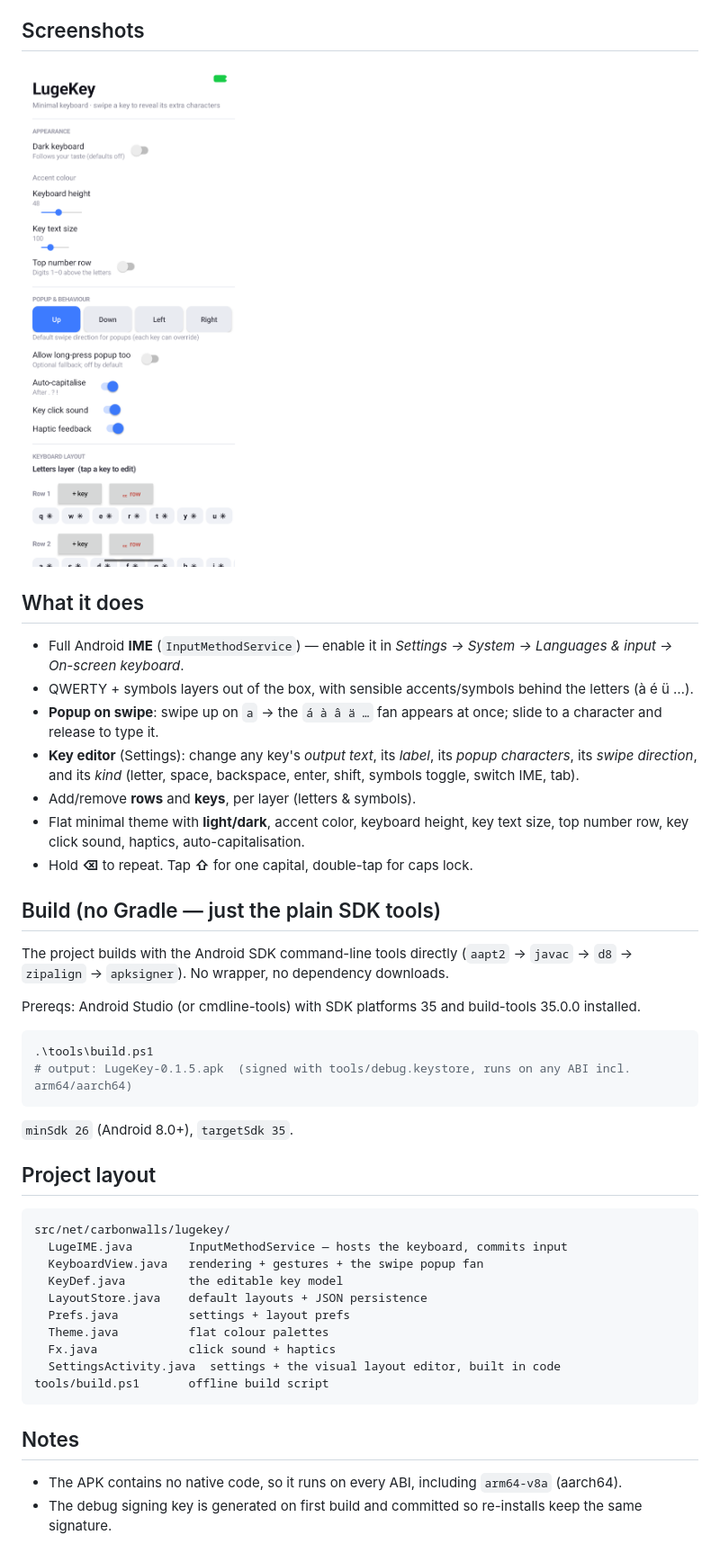
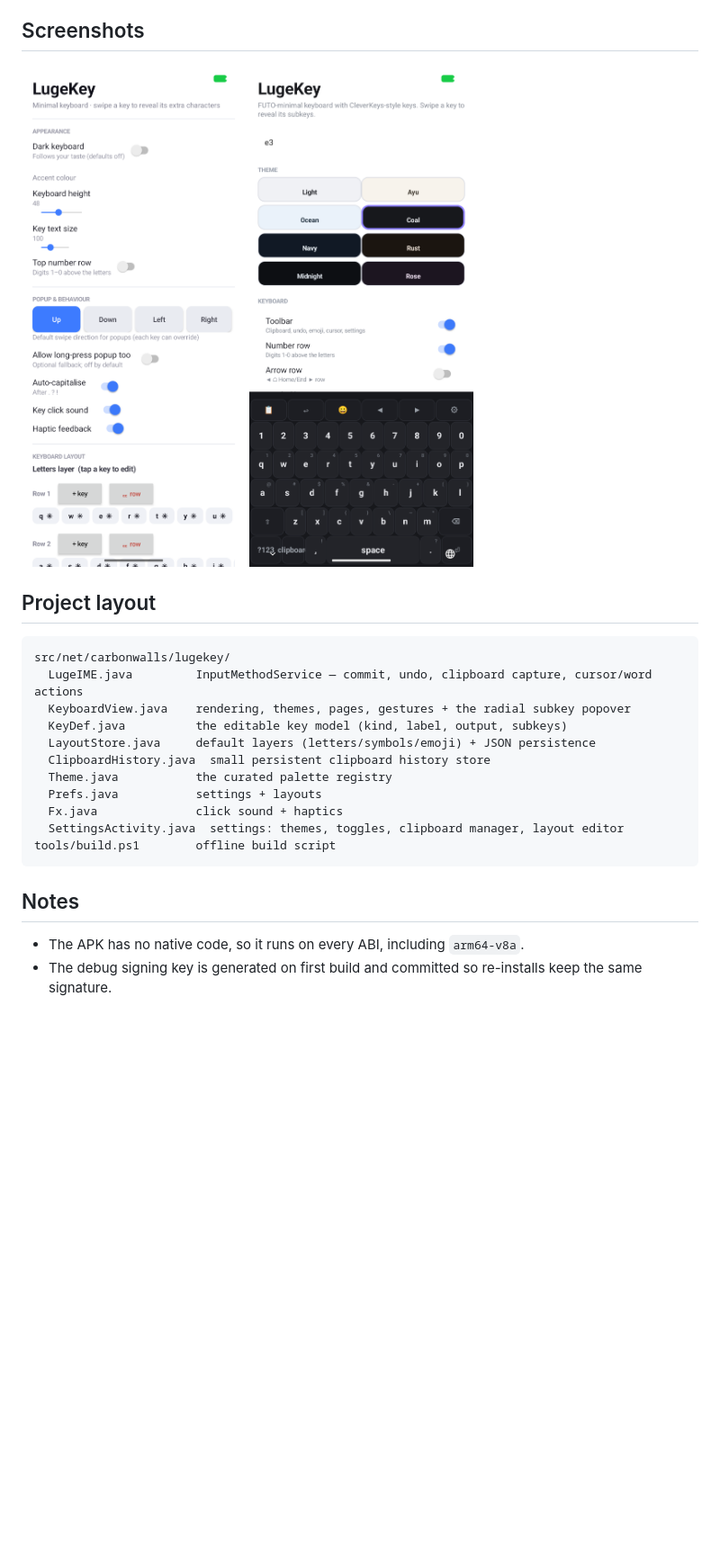
Before and after one commit to CarbonWalls/LugeKey, a Markdown page: README.md, the part around one of its changes. Shown at 90% size. GitHub-like rendering; pictures changed too: screenshots/keyboard-dark.png (added); blank space fills up the shorter version.

Commit message:
LugeKey 0.2.2: FUTO-style themes + CleverKeys per-key customization with instant swipe subkey popover, toolbar, clipboard, undo, emoji

````diff
--- a/README.md
+++ b/README.md
@@ -17,57 +53,26 @@ a global default, and (optionally) a long-press fallback if you still want it.
 ## Screenshots
 
 ![Settings](screenshots/settings.png)
-
-## What it does
-
-- Full Android **IME** (`InputMethodService`) — enable it in
-  *Settings → System → Languages & input → On-screen keyboard*.
-- QWERTY + symbols layers out of the box, with sensible accents/symbols behind
-  the letters (à é ü …).
-- **Popup on swipe**: swipe up on `a` → the `á à â ä …` fan appears at once;
-  slide to a character and release to type it.
-- **Key editor** (Settings): change any key's *output text*, its *label*,
-  its *popup characters*, its *swipe direction*, and its *kind*
-  (letter, space, backspace, enter, shift, symbols toggle, switch IME, tab).
-- Add/remove **rows** and **keys**, per layer (letters & symbols).
-- Flat minimal theme with **light/dark**, accent color, keyboard height, key
-  text size, top number row, key click sound, haptics, auto-capitalisation.
-- Hold **⌫** to repeat. Tap **⇧** for one capital, double-tap for caps lock.
-
-## Build (no Gradle — just the plain SDK tools)
-
-The project builds with the Android SDK command-line tools directly
-(`aapt2` → `javac` → `d8` → `zipalign` → `apksigner`). No wrapper, no
-dependency downloads.
-
-Prereqs: Android Studio (or cmdline-tools) with SDK platforms 35 and
-build-tools 35.0.0 installed.
-
-```powershell
-.\tools\build.ps1
-# output: LugeKey-0.1.5.apk  (signed with tools/debug.keystore, runs on any ABI incl. arm64/aarch64)
-```
-
-`minSdk 26` (Android 8.0+), `targetSdk 35`.
+![Keyboard](screenshots/keyboard-dark.png)
 
 ## Project layout
 
 ```
 src/net/carbonwalls/lugekey/
-  LugeIME.java        InputMethodService — hosts the keyboard, commits input
-  KeyboardView.java   rendering + gestures + the swipe popup fan
-  KeyDef.java         the editable key model
-  LayoutStore.java    default layouts + JSON persistence
-  Prefs.java          settings + layout prefs
-  Theme.java          flat colour palettes
-  Fx.java             click sound + haptics
-  SettingsActivity.java  settings + the visual layout editor, built in code
-tools/build.ps1       offline build script
+  LugeIME.java         InputMethodService — commit, undo, clipboard capture, cursor/word actions
+  KeyboardView.java    rendering, themes, pages, gestures + the radial subkey popover
+  KeyDef.java          the editable key model (kind, label, output, subkeys)
+  LayoutStore.java     default layers (letters/symbols/emoji) + JSON persistence
+  ClipboardHistory.java  small persistent clipboard history store
+  Theme.java           the curated palette registry
+  Prefs.java           settings + layouts
+  Fx.java              click sound + haptics
+  SettingsActivity.java  settings: themes, toggles, clipboard manager, layout editor
+tools/build.ps1        offline build script
 ```
 
 ## Notes
 
-- The APK contains no native code, so it runs on every ABI, including
-  `arm64-v8a` (aarch64).
-- The debug signing key is generated on first build and committed so
-  re-installs keep the same signature.
+- The APK has no native code, so it runs on every ABI, including `arm64-v8a`.
+- The debug signing key is generated on first build and committed so re-installs
+  keep the same signature.
````
Also changed, not shown: other parts of README.md (+45 -9 lines), screenshots/emoji-page.png (added), screenshots/keyboard-v02.png (added), 11 other files.
